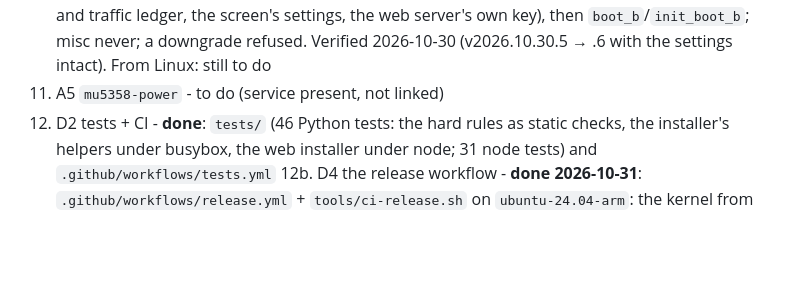
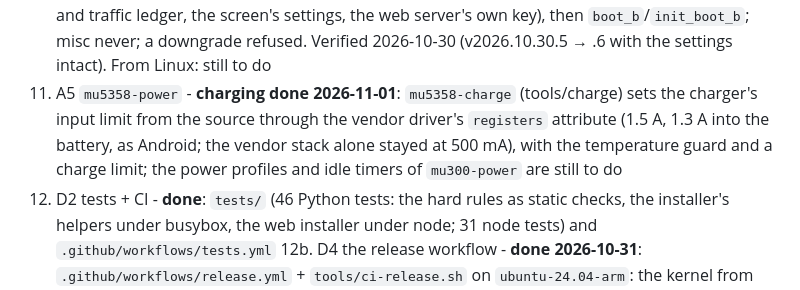
Before and after one commit to dikeckaan/mu5358-linux, a Markdown page: docs/MU300-PARITY.md, the part around the change. Rendered like a GitHub page; blank space fills up the shorter version.

```diff
--- a/docs/MU300-PARITY.md
+++ b/docs/MU300-PARITY.md
@@ -38,7 +38,10 @@ adopted under the mu5358 name; no telnet; the rest to be applied):
     one with the settings carried (`CARRY`: uci config, passwords and keys, the SMS pool and traffic ledger, the
     screen's settings, the web server's own key), then `boot_b`/`init_boot_b`; misc never; a downgrade refused.
     Verified 2026-10-30 (v2026.10.30.5 → .6 with the settings intact). From Linux: still to do
-11. A5 `mu5358-power` - to do (service present, not linked)
+11. A5 `mu5358-power` - **charging done 2026-11-01**: `mu5358-charge` (tools/charge) sets the charger's input limit from
+    the source through the vendor driver's `registers` attribute (1.5 A, 1.3 A into the battery, as Android; the
+    vendor stack alone stayed at 500 mA), with the temperature guard and a charge limit; the power profiles and idle
+    timers of `mu300-power` are still to do
 12. D2 tests + CI - **done**: `tests/` (46 Python tests: the hard rules as static checks, the installer's helpers
     under busybox, the web installer under node; 31 node tests) and `.github/workflows/tests.yml`
 12b. D4 the release workflow - **done 2026-10-31**: `.github/workflows/release.yml` + `tools/ci-release.sh` on
```
Also changed, not shown: README.md (+1 -1 lines), docs/GKI-SYSTEM.md (+1 -1 lines).
